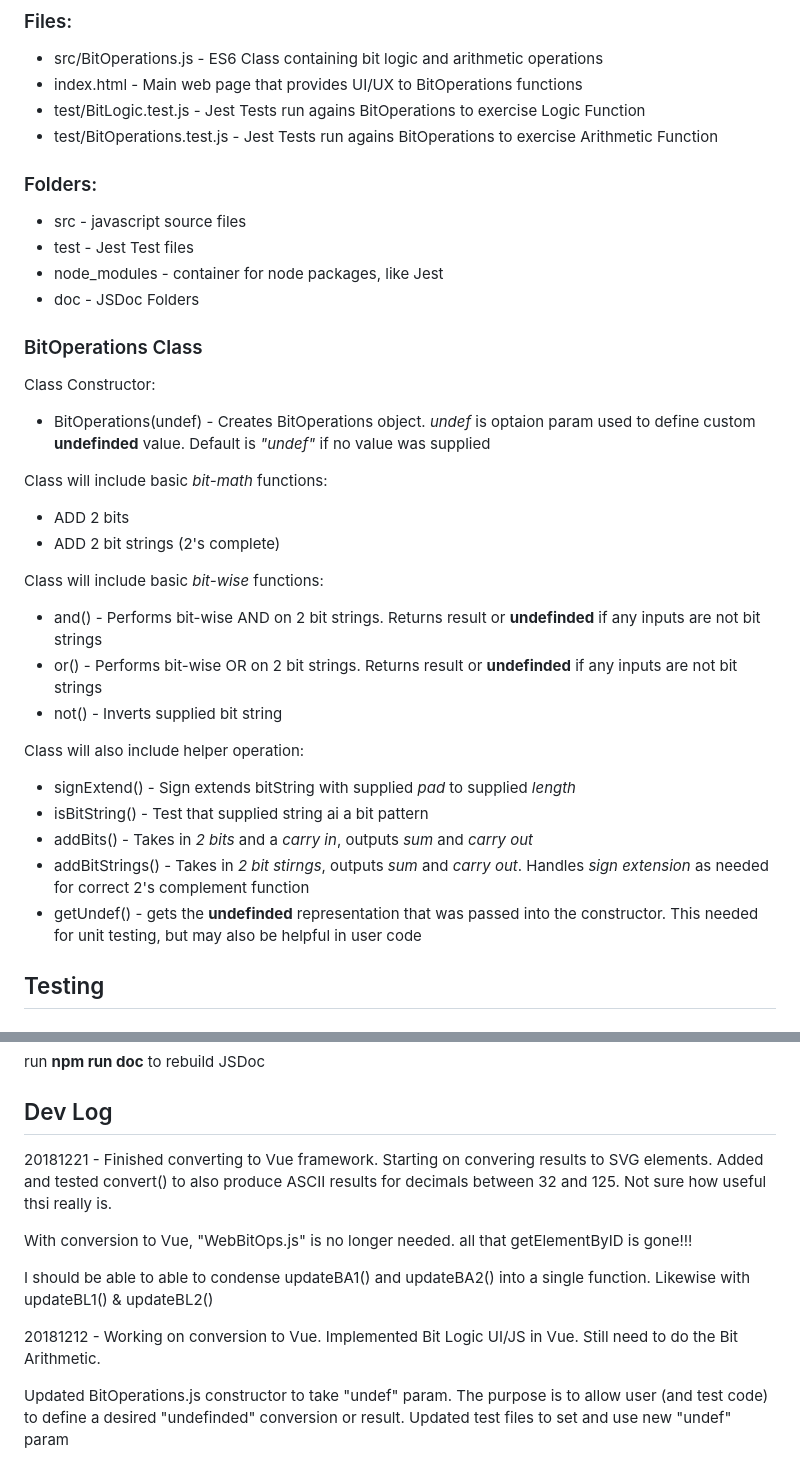
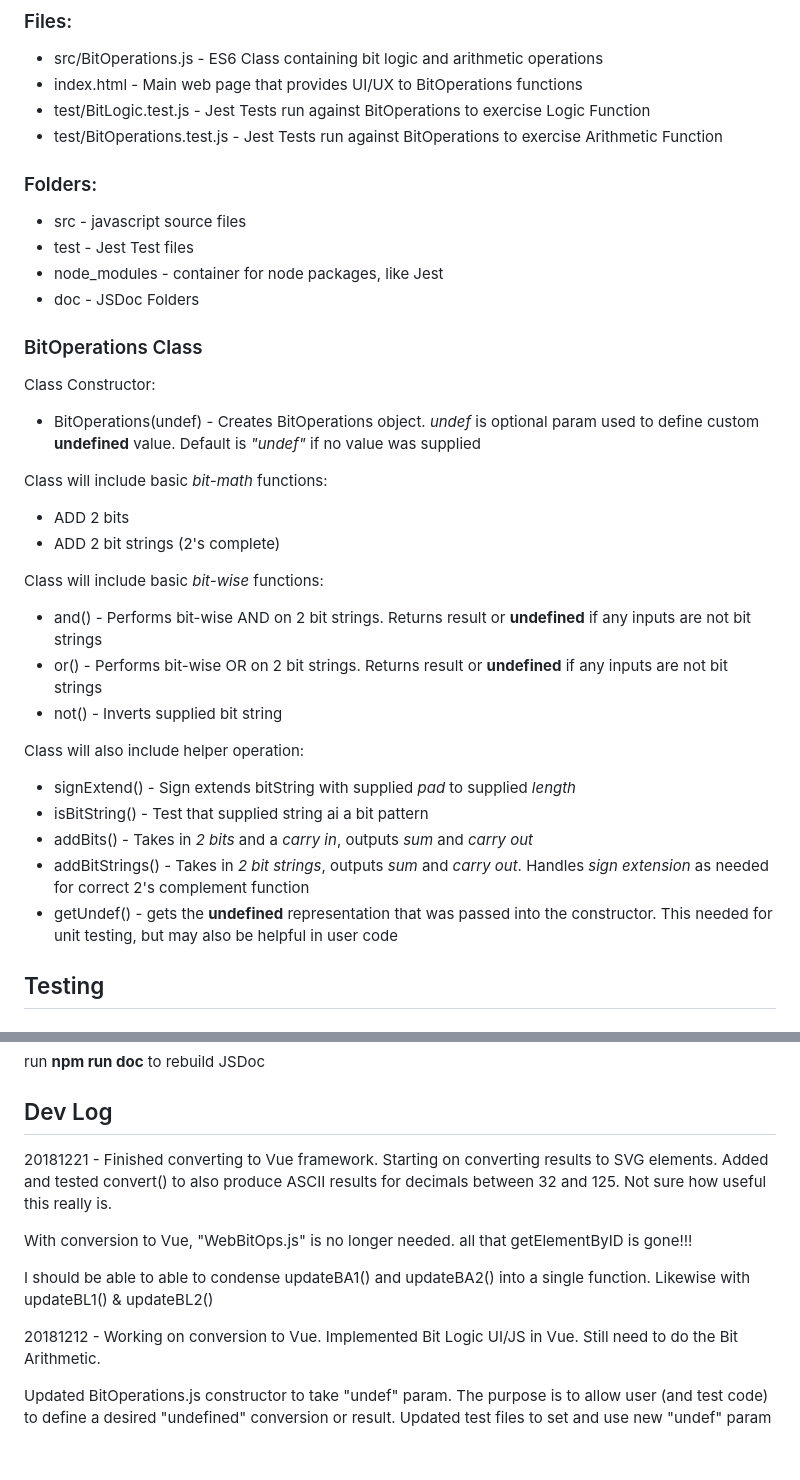
Before and after one commit to MarkKozel/BitOpsJS, a Markdown page: README.md, 2 parts joined by grey strips. Drawn GitHub-style.

Commit message:
fixed spelling

```diff
--- a/README.md
+++ b/README.md
@@ -4,8 +4,8 @@
 ### Files:
 - src/BitOperations.js - ES6 Class containing bit logic and arithmetic operations
 - index.html - Main web page that provides UI/UX to BitOperations functions
-- test/BitLogic.test.js - Jest Tests run agains BitOperations to exercise Logic Function
-- test/BitOperations.test.js - Jest Tests run agains BitOperations to exercise Arithmetic Function
+- test/BitLogic.test.js - Jest Tests run against BitOperations to exercise Logic Function
+- test/BitOperations.test.js - Jest Tests run against BitOperations to exercise Arithmetic Function
 
 ### Folders:
 - src - javascript source files
@@ -16,23 +16,23 @@
 ### BitOperations Class
 
 Class Constructor:
-- BitOperations(undef) - Creates BitOperations object. *undef* is optaion param used to define custom **undefinded** value. Default is *"undef"* if no value was supplied
+- BitOperations(undef) - Creates BitOperations object. *undef* is optional param used to define custom **undefined** value. Default is *"undef"* if no value was supplied
 
 Class will include basic *bit-math* functions:
 - ADD 2 bits
 - ADD 2 bit strings (2's complete)
 
 Class will include basic *bit-wise* functions:
-- and() - Performs bit-wise AND on 2 bit strings. Returns result or **undefinded** if any inputs are not bit strings
-- or() - Performs bit-wise OR on 2 bit strings. Returns result or **undefinded** if any inputs are not bit strings
+- and() - Performs bit-wise AND on 2 bit strings. Returns result or **undefined** if any inputs are not bit strings
+- or() - Performs bit-wise OR on 2 bit strings. Returns result or **undefined** if any inputs are not bit strings
 - not() - Inverts supplied bit string
 
 Class will also include helper operation:
 - signExtend() - Sign extends bitString with supplied *pad* to supplied *length*
 - isBitString() - Test that supplied string ai a bit pattern
 - addBits() - Takes in *2 bits* and a *carry in*, outputs *sum* and *carry out*
-- addBitStrings() - Takes in *2 bit stirngs*, outputs *sum* and *carry out*. Handles *sign extension* as needed for correct 2's complement function
-- getUndef() - gets the **undefinded** representation that was passed into the constructor. This needed for unit testing, but may also be helpful in user code
+- addBitStrings() - Takes in *2 bit strings*, outputs *sum* and *carry out*. Handles *sign extension* as needed for correct 2's complement function
+- getUndef() - gets the **undefined** representation that was passed into the constructor. This needed for unit testing, but may also be helpful in user code
 
 ## Testing
 ### Unit testing with Jest
@@ -51,7 +51,7 @@ run **npm run test** to execute Jest Tests in 'watch" mode
 run **npm run doc** to rebuild JSDoc
 
 ## Dev Log
-20181221 - Finished converting to Vue framework. Starting on convering results to SVG elements. Added and tested convert() to also produce ASCII results for decimals between 32 and 125. Not sure how useful thsi really is.
+20181221 - Finished converting to Vue framework. Starting on converting results to SVG elements. Added and tested convert() to also produce ASCII results for decimals between 32 and 125. Not sure how useful this really is.
 
 With conversion to Vue, "WebBitOps.js" is no longer needed. all that getElementByID is gone!!!
 
@@ -59,4 +59,4 @@ I should be able to able to condense updateBA1() and updateBA2() into a single f
 
 20181212 - Working on conversion to Vue. Implemented Bit Logic UI/JS in Vue. Still need to do the Bit Arithmetic.
 
-Updated BitOperations.js constructor to take "undef" param. The purpose is to allow user (and test code) to define a desired "undefinded" conversion or result. Updated test files to set and use new "undef" param
+Updated BitOperations.js constructor to take "undef" param. The purpose is to allow user (and test code) to define a desired "undefined" conversion or result. Updated test files to set and use new "undef" param
```
